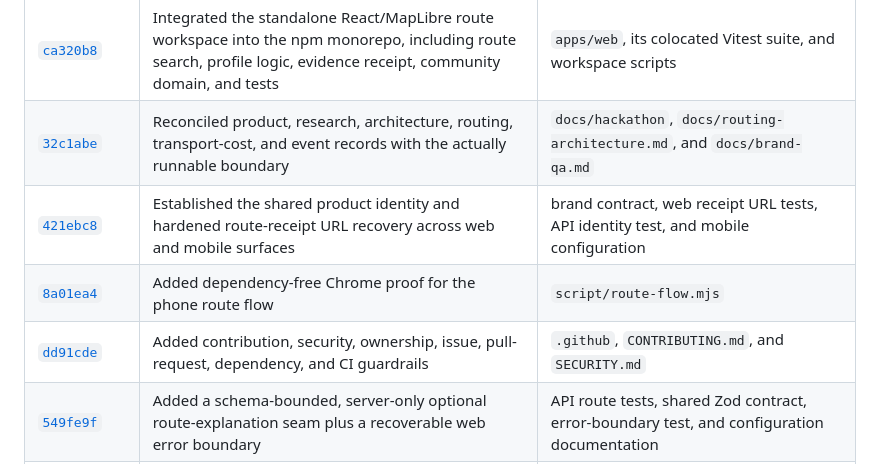
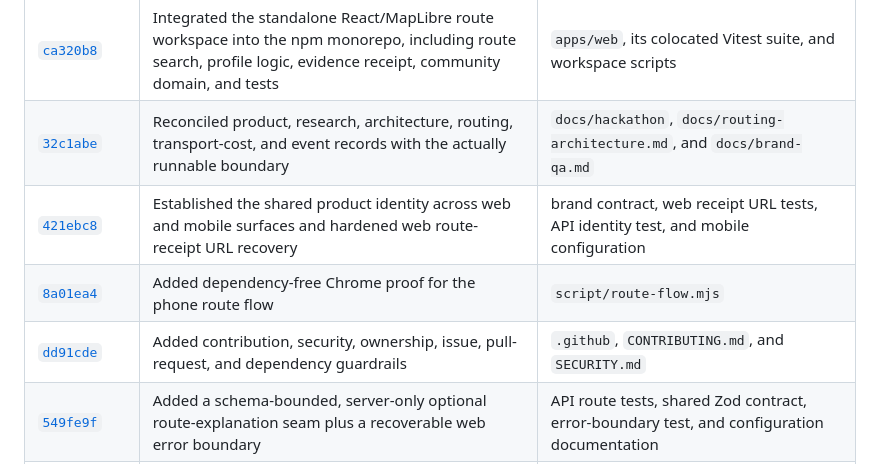
Before and after one commit to codex-zerocodeX/project-daan, a Markdown page: CODEX_CONTRIBUTION.md, the part around the change. GitHub-like rendering.

Commit message:
docs: correct contribution attribution

```diff
--- a/CODEX_CONTRIBUTION.md
+++ b/CODEX_CONTRIBUTION.md
@@ -31,9 +31,9 @@ Codex's strongest contribution was turning the supplied application lineage and
 | --- | --- | --- |
 | [`ca320b8`](https://github.com/codex-zerocodeX/project-daan/commit/ca320b84cd4200e9bead4fa88692cb524fe0d1fb) | Integrated the standalone React/MapLibre route workspace into the npm monorepo, including route search, profile logic, evidence receipt, community domain, and tests | `apps/web`, its colocated Vitest suite, and workspace scripts |
 | [`32c1abe`](https://github.com/codex-zerocodeX/project-daan/commit/32c1abe1112c9a411a46435fd278d613fd1080f4) | Reconciled product, research, architecture, routing, transport-cost, and event records with the actually runnable boundary | `docs/hackathon`, `docs/routing-architecture.md`, and `docs/brand-qa.md` |
-| [`421ebc8`](https://github.com/codex-zerocodeX/project-daan/commit/421ebc8719936da7514f56e91fa01c80c48d9cbd) | Established the shared product identity and hardened route-receipt URL recovery across web and mobile surfaces | brand contract, web receipt URL tests, API identity test, and mobile configuration |
+| [`421ebc8`](https://github.com/codex-zerocodeX/project-daan/commit/421ebc8719936da7514f56e91fa01c80c48d9cbd) | Established the shared product identity across web and mobile surfaces and hardened web route-receipt URL recovery | brand contract, web receipt URL tests, API identity test, and mobile configuration |
 | [`8a01ea4`](https://github.com/codex-zerocodeX/project-daan/commit/8a01ea44227b747fc11d9be9517ce2546107f731) | Added dependency-free Chrome proof for the phone route flow | `script/route-flow.mjs` |
-| [`dd91cde`](https://github.com/codex-zerocodeX/project-daan/commit/dd91cde48c7c6df1c1065a162e5807c833f52723) | Added contribution, security, ownership, issue, pull-request, dependency, and CI guardrails | `.github`, `CONTRIBUTING.md`, and `SECURITY.md` |
+| [`dd91cde`](https://github.com/codex-zerocodeX/project-daan/commit/dd91cde48c7c6df1c1065a162e5807c833f52723) | Added contribution, security, ownership, issue, pull-request, and dependency guardrails | `.github`, `CONTRIBUTING.md`, and `SECURITY.md` |
 | [`549fe9f`](https://github.com/codex-zerocodeX/project-daan/commit/549fe9f0fd7b5be7fea30a4849d6595e31415d78) | Added a schema-bounded, server-only optional route-explanation seam plus a recoverable web error boundary | API route tests, shared Zod contract, error-boundary test, and configuration documentation |
 | [`1717c51`](https://github.com/codex-zerocodeX/project-daan/commit/1717c519551cb5565f9c04c691795aa9ca657cdb) | Corrected Escape-key behavior and focus return for the route evidence disclosure | `apps/web/src/App.tsx` and the repeatable route flow |
 | [`c1c2935`](https://github.com/codex-zerocodeX/project-daan/commit/c1c29357b45f3c12b63a3955a1e0058b93004f85) | Completed the Project Daan to Alitaptap product rename while preserving explicit compatibility identifiers | 68-file rename diff, API identity tests, storage migration tests, and `docs/alitaptap-migration.md` |
```
